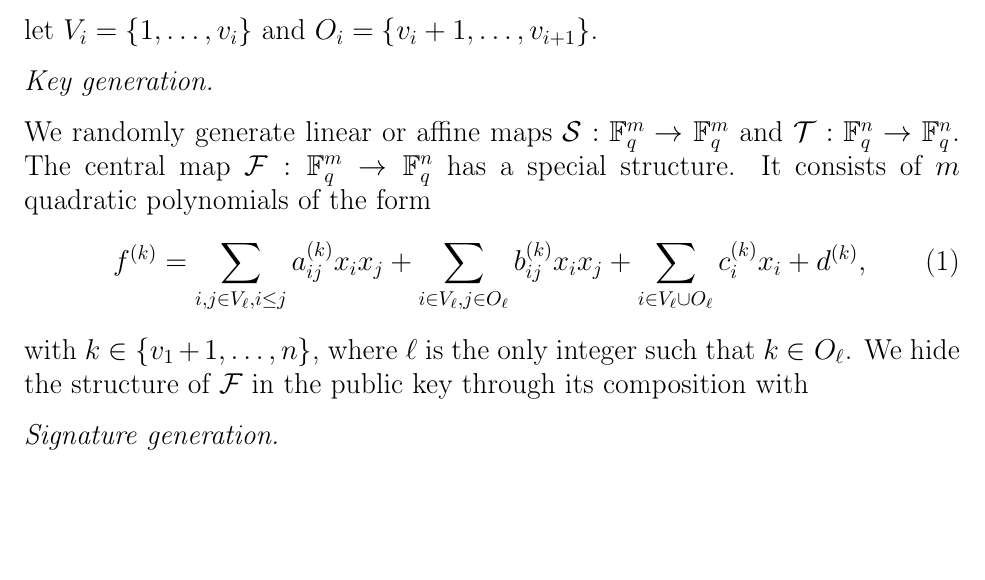
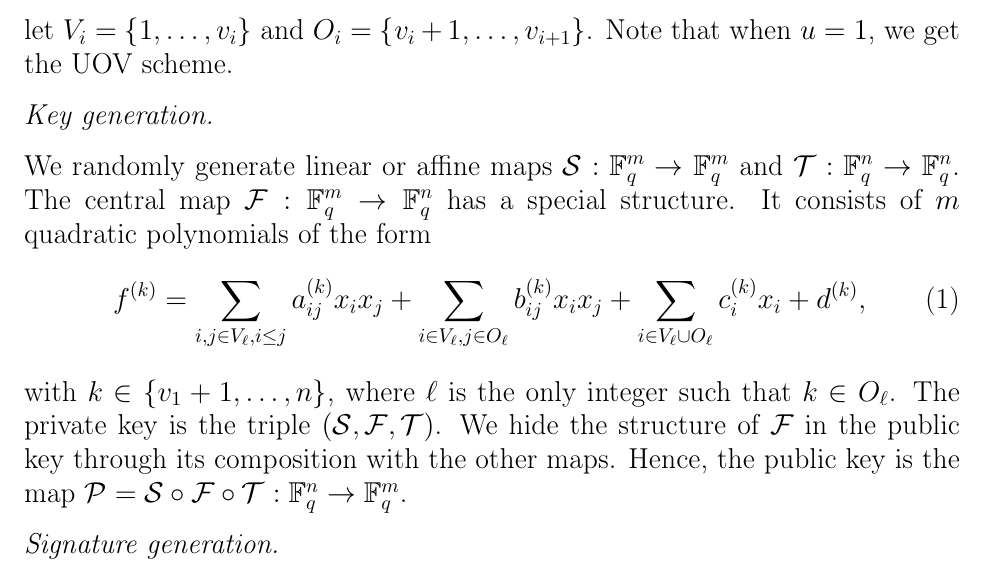
Before and after one commit to zambonin/master-notes, a LaTeX document (short-paper/main.tex): part of page 3 of 4, cut at the place of the change, the shorter picture padded with empty space. Compiled offline with pdfLaTeX.

Commit message:
overleaf: update short-paper/main.tex from r617 to r622

```diff
--- a/short-paper/main.tex
+++ b/short-paper/main.tex
@@ -47,7 +47,7 @@ We focus on reducing the public key size of the Rainbow scheme~\cite{Ding:inproc
 
 \section{Classical Rainbow Signature Scheme}\label{sec:rainbow}
 
-We describe below the Rainbow digital signature scheme due to Ding and Schmidt~\cite{Ding:inproc:2005:jun}. Consider a finite field $\mathbb{F}_{q}$, and a sequence of positive integers $0 = v_{0} < v_{1} < v_{2} < \dots < v_{u+1} = n$, with $m = n - v_{1}$. For $i = \{1, \dots, u\}$, let $V_{i} = \{1, \dots, v_{i}\}$ and $O_{i} = \{v_{i} + 1, \dots, v_{i+1}\}$.
+We describe below the Rainbow digital signature scheme due to Ding and Schmidt~\cite{Ding:inproc:2005:jun}. Consider a finite field $\mathbb{F}_{q}$, and a sequence of positive integers $0 = v_{0} < v_{1} < v_{2} < \dots < v_{u+1} = n$, with $m = n - v_{1}$. For $i = \{1, \dots, u\}$, let $V_{i} = \{1, \dots, v_{i}\}$ and $O_{i} = \{v_{i} + 1, \dots, v_{i+1}\}$. Note that when $u = 1$, we get the UOV scheme.
 
 \emph{Key generation.}
 
@@ -58,7 +58,7 @@ has a special structure. It consists of $m$ quadratic polynomials of the form
         + \sum_{i \in V_{\ell}, j \in O_{\ell}} b_{ij}^{(k)} x_{i} x_{j}
         + \sum_{i \in V_{\ell} \cup O_{\ell}} c_{i}^{(k)} x_{i} + d^{(k)},
 \end{equation}
-with $k \in \{v_{1} + 1, \dots, n\}$, where $\ell$ is the only integer such that $k \in O_{\ell}$. We hide the structure of $\mathcal{F}$ in the public key through its composition with
+with $k \in \{v_{1} + 1, \dots, n\}$, where $\ell$ is the only integer such that $k \in O_{\ell}$. The private key is the triple $(\mathcal{S}, \mathcal{F}, \mathcal{T})$. We hide the structure of $\mathcal{F}$ in the public key through its composition with the other maps. Hence, the public key is the map $\mathcal{P} = \mathcal{S} \circ \mathcal{F} \circ \mathcal{T} : \mathbb{F}_{q}^{n} \rightarrow \mathbb{F}_{q}^{m}$.
 
 \emph{Signature generation.}
 
```
